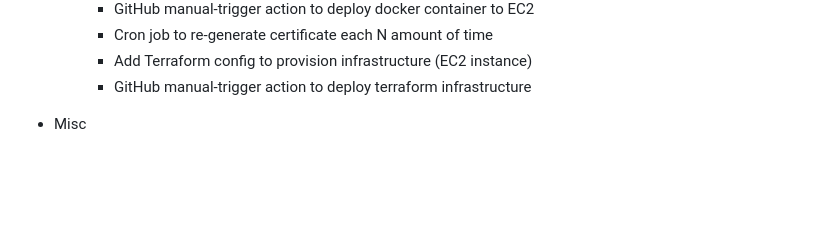
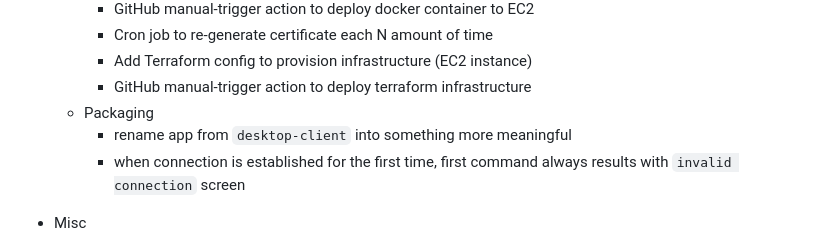
Before and after one commit to MishaHusiuk/remote-contoller, a Markdown page: README.md, the part around the change. Rendered like a GitHub page; blank space fills up the shorter version.

```diff
--- a/README.md
+++ b/README.md
@@ -58,6 +58,9 @@ Tracks:
         - Cron job to re-generate certificate each N amount of time
         - Add Terraform config to provision infrastructure (EC2 instance)
         - GitHub manual-trigger action to deploy terraform infrastructure
+    - Packaging
+        - rename app from `desktop-client` into something more meaningful
+        - when connection is established for the first time, first command always results with `invalid connection` screen
 - Misc
     - Show disconnect button when connection is established instead of Connect - done
     - UI display what is the name of currently connected computer - done
```
